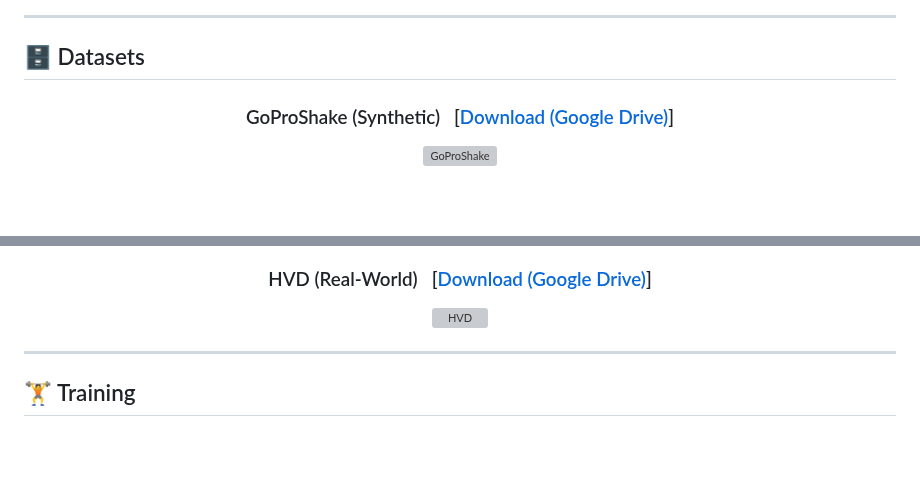
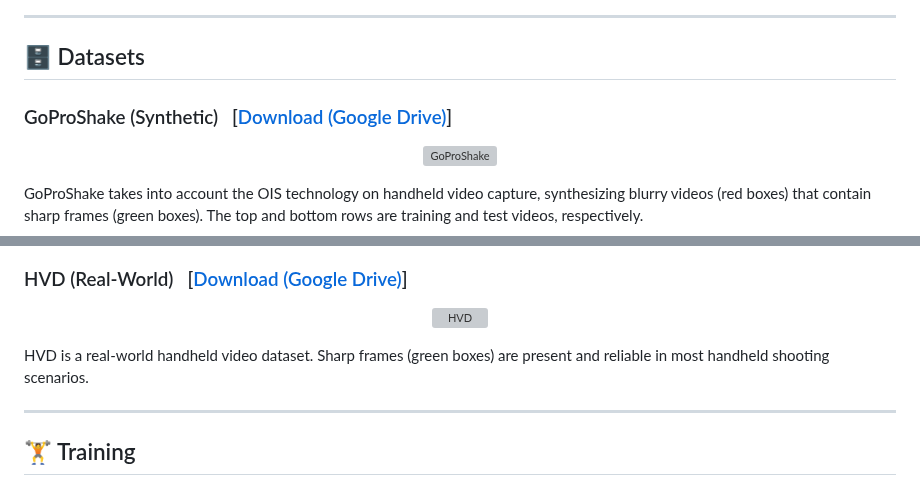
Before and after one commit to cshonglei/SelfHVD, a Markdown page: README.md, 2 parts joined by grey strips. Rendered like a GitHub page; blank space fills up the shorter version; grey boxes are pictures that could not be loaded.

Commit message:
Add dataset descriptions below images

```diff
--- a/README.md
+++ b/README.md
@@ -56,10 +56,14 @@ Shooting video with handheld shooting devices often results in blurry frames due
 
 ## 🗄️ Datasets
 
+### GoProShake (Synthetic) &nbsp; [[Download (Google Drive)](https://drive.google.com)]
+
 <div align="center">
-
-### GoProShake (Synthetic) &nbsp; [[Download (Google Drive)](https://drive.google.com)]
 
 ![GoProShake](https://github.com/cshonglei/SelfHVD/blob/main/images/A.png?raw=true)
 
+</div>
+
+GoProShake takes into account the OIS technology on handheld video capture, synthesizing blurry videos (red boxes) that contain sharp frames (green boxes). The top and bottom rows are training and test videos, respectively.
+
 ### HVD (Real-World) &nbsp; [[Download (Google Drive)](https://drive.google.com)]
@@ -67,6 +73,8 @@ Shooting video with handheld shooting devices often results in blurry frames due
 ![HVD](https://github.com/cshonglei/SelfHVD/blob/main/images/B.png?raw=true)
 
 </div>
+
+HVD is a real-world handheld video dataset. Sharp frames (green boxes) are present and reliable in most handheld shooting scenarios.
 
 ---
 
```
Also changed, not shown: other parts of README.md (+2 -0 lines).
